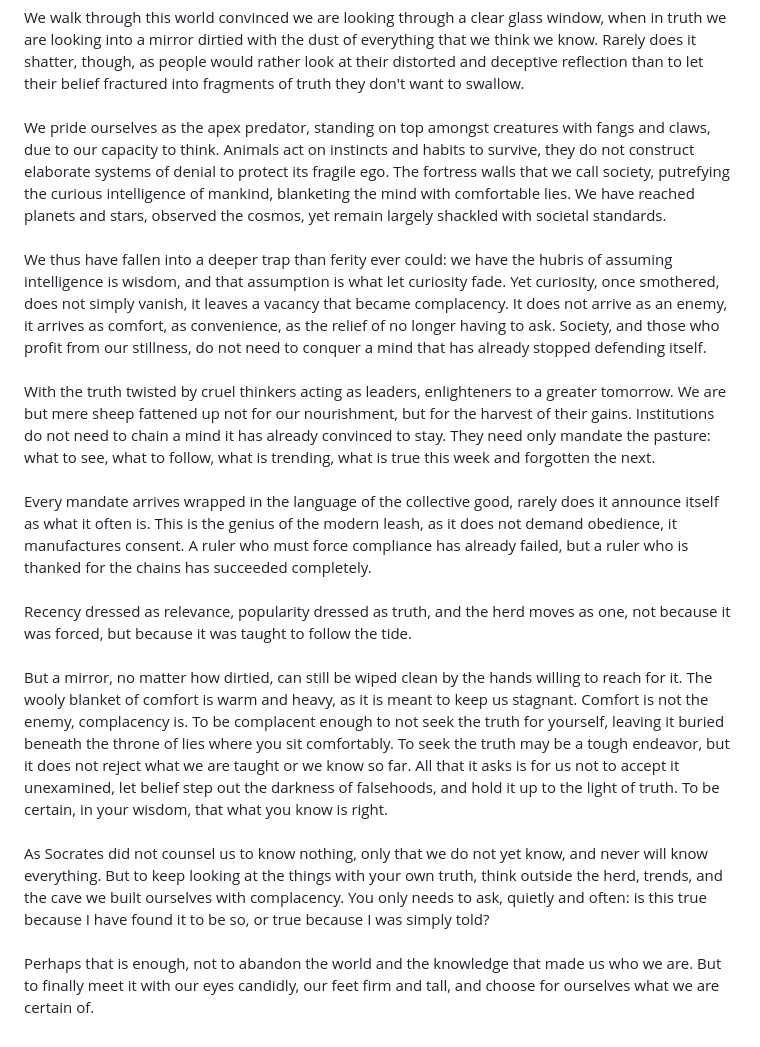
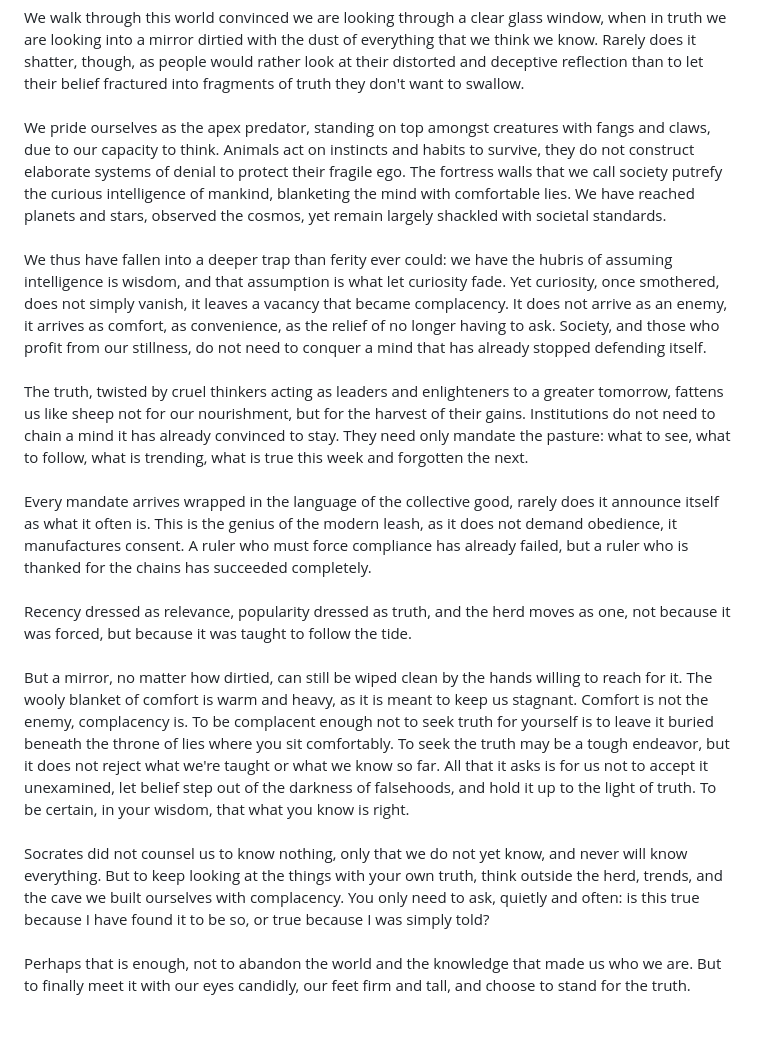
Before and after one commit to nedalturas/by-the-campfire, a Markdown page: src/posts/2026-09-23-.md, the part around the change. GitHub-like rendering.

Commit message:
Update Literature “2026-09-23-”

```diff
--- a/src/posts/2026-09-23-.md
+++ b/src/posts/2026-09-23-.md
@@ -12,18 +12,18 @@ We only perceive what we allow ourselves to grasp. Every action is built upon pr
 \
 We walk through this world convinced we are looking through a clear glass window, when in truth we are looking into a mirror dirtied with the dust of everything that we think we know. Rarely does it shatter, though, as people would rather look at their distorted and deceptive reflection than to let their belief fractured into fragments of truth they don't want to swallow.\
 \
-We pride ourselves as the apex predator, standing on top amongst creatures with fangs and claws, due to our capacity to think. Animals act on instincts and habits to survive, they do not construct elaborate systems of denial to protect its fragile ego. The fortress walls that we call society, putrefying the curious intelligence of mankind, blanketing the mind with comfortable lies. We have reached planets and stars, observed the cosmos, yet remain largely shackled with societal standards.\
+We pride ourselves as the apex predator, standing on top amongst creatures with fangs and claws, due to our capacity to think. Animals act on instincts and habits to survive, they do not construct elaborate systems of denial to protect their fragile ego. The fortress walls that we call society putrefy the curious intelligence of mankind, blanketing the mind with comfortable lies. We have reached planets and stars, observed the cosmos, yet remain largely shackled with societal standards.\
 \
 We thus have fallen into a deeper trap than ferity ever could: we have the hubris of assuming intelligence is wisdom, and that assumption is what let curiosity fade. Yet curiosity, once smothered, does not simply vanish, it leaves a vacancy that became complacency. It does not arrive as an enemy, it arrives as comfort, as convenience, as the relief of no longer having to ask. Society, and those who profit from our stillness, do not need to conquer a mind that has already stopped defending itself.\
 \
-With the truth twisted by cruel thinkers acting as leaders, enlighteners to a greater tomorrow. We are but mere sheep fattened up not for our nourishment, but for the harvest of their gains. Institutions do not need to chain a mind it has already convinced to stay. They need only mandate the pasture: what to see, what to follow, what is trending, what is true this week and forgotten the next.\
+The truth, twisted by cruel thinkers acting as leaders and enlighteners to a greater tomorrow, fattens us like sheep not for our nourishment, but for the harvest of their gains. Institutions do not need to chain a mind it has already convinced to stay. They need only mandate the pasture: what to see, what to follow, what is trending, what is true this week and forgotten the next.\
 \
 Every mandate arrives wrapped in the language of the collective good, rarely does it announce itself as what it often is. This is the genius of the modern leash, as it does not demand obedience, it manufactures consent. A ruler who must force compliance has already failed, but a ruler who is thanked for the chains has succeeded completely.\
 \
 Recency dressed as relevance, popularity dressed as truth, and the herd moves as one, not because it was forced, but because it was taught to follow the tide.\
 \
-But a mirror, no matter how dirtied, can still be wiped clean by the hands willing to reach for it. The wooly blanket of comfort is warm and heavy, as it is meant to keep us stagnant. Comfort is not the enemy, complacency is. To be complacent enough to not seek the truth for yourself, leaving it buried beneath the throne of lies where you sit comfortably. To seek the truth may be a tough endeavor, but it does not reject what we are taught or we know so far. All that it asks is for us not to accept it unexamined, let belief step out the darkness of falsehoods, and hold it up to the light of truth. To be certain, in your wisdom, that what you know is right. \
+But a mirror, no matter how dirtied, can still be wiped clean by the hands willing to reach for it. The wooly blanket of comfort is warm and heavy, as it is meant to keep us stagnant. Comfort is not the enemy, complacency is. To be complacent enough not to seek truth for yourself is to leave it buried beneath the throne of lies where you sit comfortably. To seek the truth may be a tough endeavor, but it does not reject what we're taught or what we know so far. All that it asks is for us not to accept it unexamined, let belief step out of the darkness of falsehoods, and hold it up to the light of truth. To be certain, in your wisdom, that what you know is right. \
 \
-As Socrates did not counsel us to know nothing, only that we do not yet know, and never will know everything. But to keep looking at the things with your own truth, think outside the herd, trends, and the cave we built ourselves with complacency. You only needs to ask, quietly and often: is this true because I have found it to be so, or true because I was simply told?\
+Socrates did not counsel us to know nothing, only that we do not yet know, and never will know everything. But to keep looking at the things with your own truth, think outside the herd, trends, and the cave we built ourselves with complacency. You only need to ask, quietly and often: is this true because I have found it to be so, or true because I was simply told?\
 \
-Perhaps that is enough, not to abandon the world and the knowledge that made us who we are. But to finally meet it with our eyes candidly, our feet firm and tall, and choose for ourselves what we are certain of.
+Perhaps that is enough, not to abandon the world and the knowledge that made us who we are. But to finally meet it with our eyes candidly, our feet firm and tall, and choose to stand for the truth.
```
